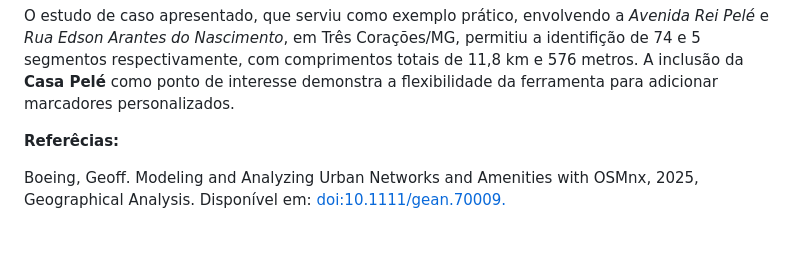
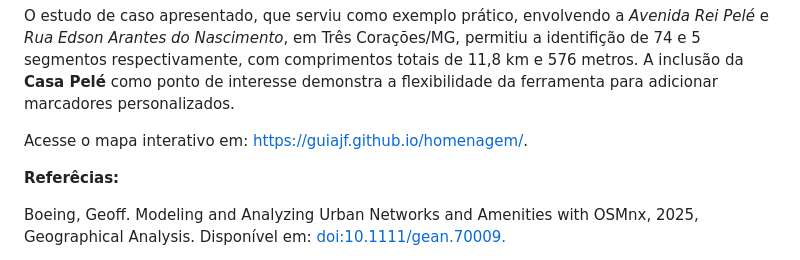
Before and after one commit to guiajf/homenagem, a Markdown page: README.md, the part around the change. Rendered like a GitHub page; blank space fills up the shorter version.

```diff
--- a/README.md
+++ b/README.md
@@ -379,6 +379,8 @@ Demonstramos de forma didática como realizar o mapeamento e análise de vias ur
 
 O estudo de caso apresentado, que serviu como exemplo prático, envolvendo a *Avenida Rei Pelé* e *Rua Edson Arantes do Nascimento*, em Três Corações/MG, permitiu a identifição de 74 e 5 segmentos respectivamente, com comprimentos totais de 11,8 km e 576 metros. A inclusão da **Casa Pelé** como ponto de interesse demonstra a flexibilidade da ferramenta para adicionar marcadores personalizados.
 
+Acesse o mapa interativo em: https://guiajf.github.io/homenagem/.
+
 
 **Referêcias:**
 
```
